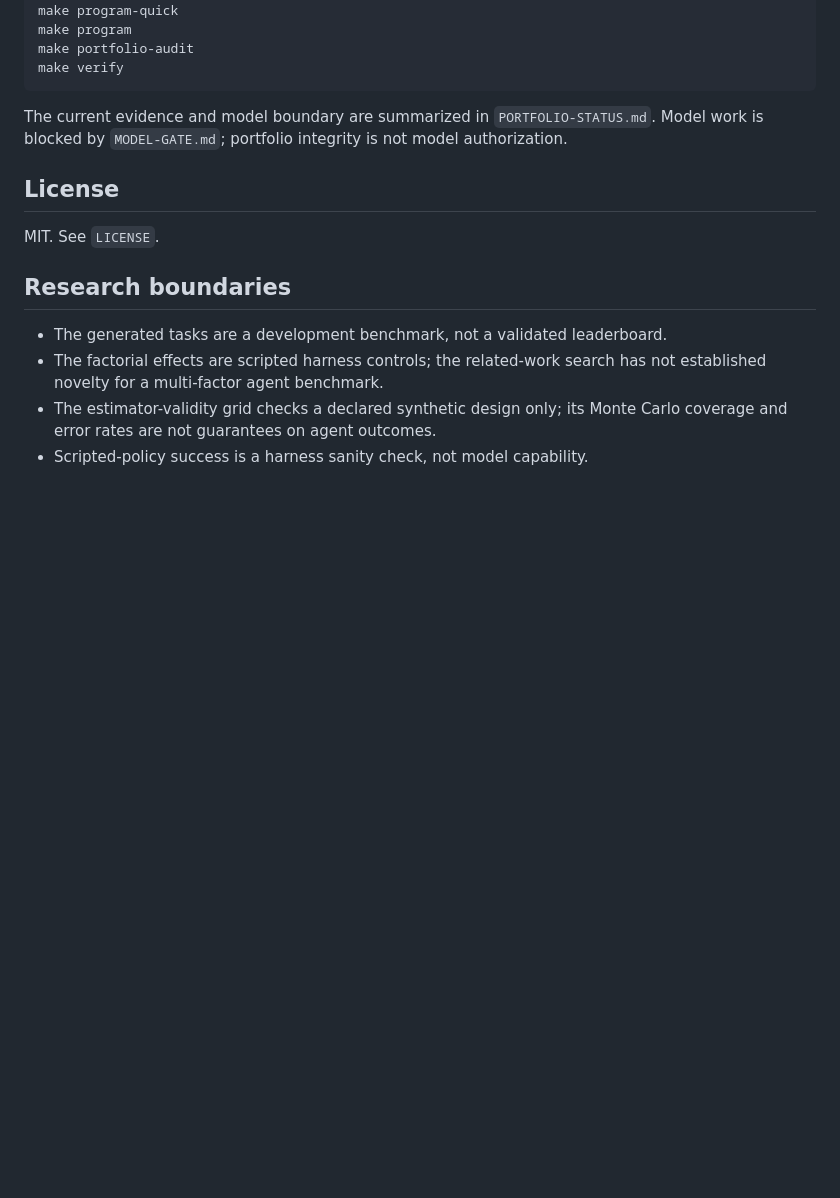
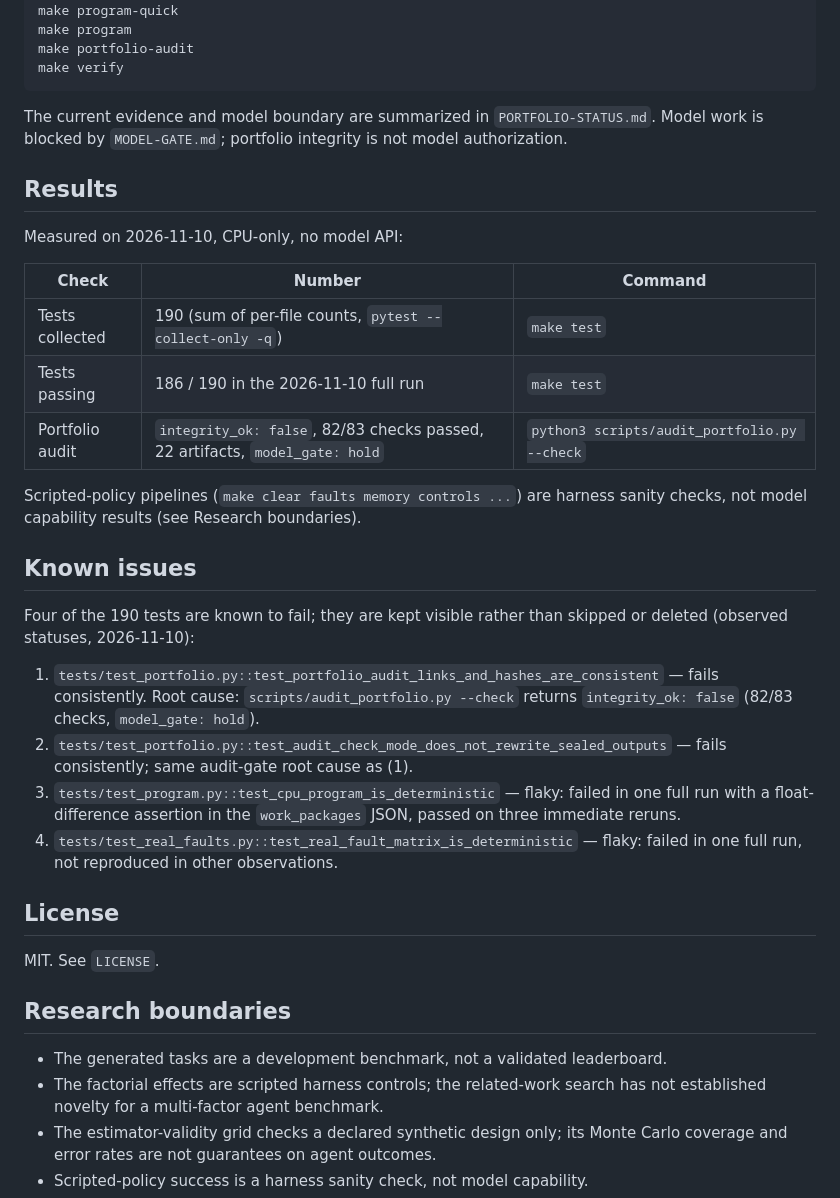
Before and after one commit to aidless/longrun-agi, a Markdown page: README.md, the part around the change. GitHub-like rendering; blank space fills up the shorter version.

Commit message:
docs: reach flagship anchor — 2026-11-09 audit pass 2
Add a Results section (190 tests collected; 186/190 passing in the
2026-11-10 full CPU-only run; portfolio audit integrity_ok: false with
82/83 checks and model_gate: hold) and a Known issues section listing
the four known-failing tests with observed statuses: the two portfolio
audit tests fail consistently, the two determinism tests
(test_cpu_program_is_deterministic, test_real_fault_matrix_is_
deterministic) are flaky and fail only in some full runs. No code
changed.

```diff
--- a/README.md
+++ b/README.md
@@ -103,6 +103,36 @@ The current evidence and model boundary are summarized in
 `PORTFOLIO-STATUS.md`. Model work is blocked by `MODEL-GATE.md`; portfolio
 integrity is not model authorization.
 
+## Results
+
+Measured on 2026-11-10, CPU-only, no model API:
+
+| Check | Number | Command |
+|---|---|---|
+| Tests collected | 190 (sum of per-file counts, `pytest --collect-only -q`) | `make test` |
+| Tests passing | 186 / 190 in the 2026-11-10 full run | `make test` |
+| Portfolio audit | `integrity_ok: false`, 82/83 checks passed, 22 artifacts, `model_gate: hold` | `python3 scripts/audit_portfolio.py --check` |
+
+Scripted-policy pipelines (`make clear faults memory controls ...`) are
+harness sanity checks, not model capability results (see Research
+boundaries).
+
+## Known issues
+
+Four of the 190 tests are known to fail; they are kept visible rather than
+skipped or deleted (observed statuses, 2026-11-10):
+
+1. `tests/test_portfolio.py::test_portfolio_audit_links_and_hashes_are_consistent`
+   — fails consistently. Root cause: `scripts/audit_portfolio.py --check`
+   returns `integrity_ok: false` (82/83 checks, `model_gate: hold`).
+2. `tests/test_portfolio.py::test_audit_check_mode_does_not_rewrite_sealed_outputs`
+   — fails consistently; same audit-gate root cause as (1).
+3. `tests/test_program.py::test_cpu_program_is_deterministic` — flaky:
+   failed in one full run with a float-difference assertion in the
+   `work_packages` JSON, passed on three immediate reruns.
+4. `tests/test_real_faults.py::test_real_fault_matrix_is_deterministic`
+   — flaky: failed in one full run, not reproduced in other observations.
+
 ## License
 
 MIT. See `LICENSE`.
```
